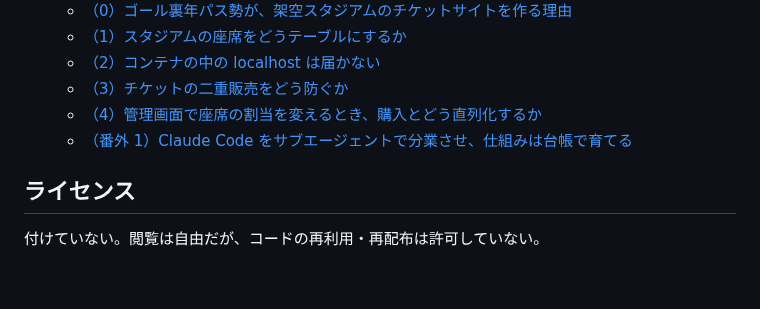
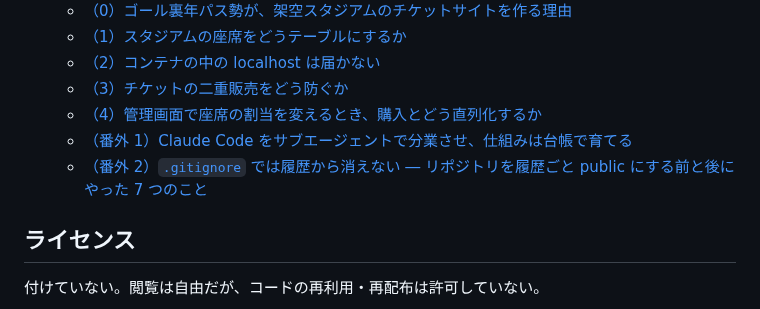
Before and after one commit to macchi23/penusta-ticket, a Markdown page: README.md, the part around the change. GitHub-like rendering; blank space fills up the shorter version.

Commit message:
docs: README の記事一覧に番外 2 を足す
Co-Authored-By: Claude Opus 5.5 <noreply@anthropic.com>

```diff
--- a/README.md
+++ b/README.md
@@ -69,6 +69,7 @@ docker compose exec -e USE_ZEND_ALLOC=0 app php artisan penusta:generate-demo-da
   - [（3）チケットの二重販売をどう防ぐか](https://qiita.com/macchi23/items/aa4cd6f139a90e276f93)
   - [（4）管理画面で座席の割当を変えるとき、購入とどう直列化するか](https://qiita.com/macchi23/items/af724e79acda2c9a4789)
   - [（番外 1）Claude Code をサブエージェントで分業させ、仕組みは台帳で育てる](https://qiita.com/macchi23/items/f321a699d61b38cd7636)
+  - [（番外 2）`.gitignore` では履歴から消えない ― リポジトリを履歴ごと public にする前と後にやった 7 つのこと](https://qiita.com/macchi23/items/04632684f9e242e86967)
 
 ## ライセンス
 
```
